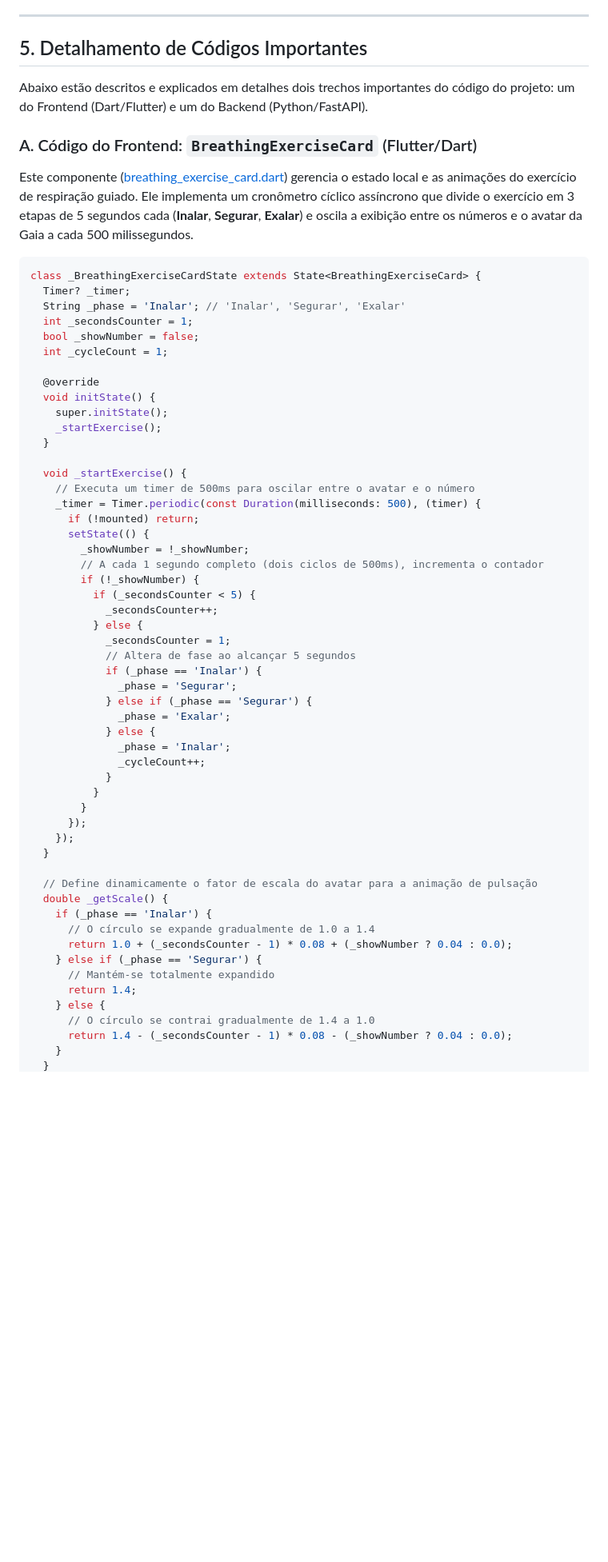
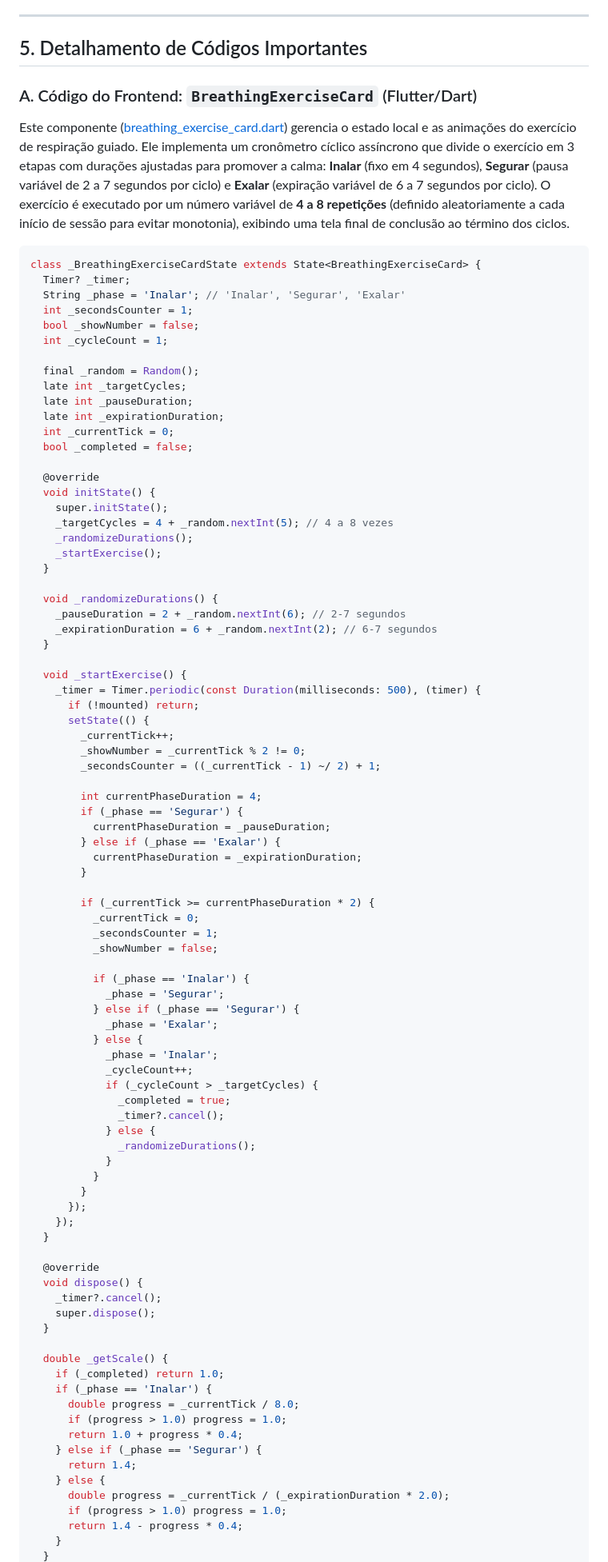
Before and after one commit to ianrib/tcc-proj, a Markdown page: DOCUMENTACAO.md, the part around one of its changes. Shown at 80% size. Drawn GitHub-style; blank space fills up the shorter version.

Commit message:
docs: atualizar documentacao do exercicio de respiracao

````diff
--- a/DOCUMENTACAO.md
+++ b/DOCUMENTACAO.md
@@ -101,10 +101,8 @@ O visual do aplicativo foi reformulado com o objetivo de reduzir o contraste agr
 
 ## 5. Detalhamento de Códigos Importantes
 
-Abaixo estão descritos e explicados em detalhes dois trechos importantes do código do projeto: um do Frontend (Dart/Flutter) e um do Backend (Python/FastAPI).
-
 ### A. Código do Frontend: `BreathingExerciseCard` (Flutter/Dart)
-Este componente ([breathing_exercise_card.dart](file:///c:/Users/Lenovo/OneDrive/Documentos/tcc-proj/frontend/lib/core/widgets/breathing_exercise_card.dart)) gerencia o estado local e as animações do exercício de respiração guiado. Ele implementa um cronômetro cíclico assíncrono que divide o exercício em 3 etapas de 5 segundos cada (**Inalar**, **Segurar**, **Exalar**) e oscila a exibição entre os números e o avatar da Gaia a cada 500 milissegundos.
+Este componente ([breathing_exercise_card.dart](file:///c:/Users/Lenovo/OneDrive/Documentos/tcc-proj/frontend/lib/core/widgets/breathing_exercise_card.dart)) gerencia o estado local e as animações do exercício de respiração guiado. Ele implementa um cronômetro cíclico assíncrono que divide o exercício em 3 etapas com durações ajustadas para promover a calma: **Inalar** (fixo em 4 segundos), **Segurar** (pausa variável de 2 a 7 segundos por ciclo) e **Exalar** (expiração variável de 6 a 7 segundos por ciclo). O exercício é executado por um número variável de **4 a 8 repetições** (definido aleatoriamente a cada início de sessão para evitar monotonia), exibindo uma tela final de conclusão ao término dos ciclos.
 
 ```dart
 class _BreathingExerciseCardState extends State<BreathingExerciseCard> {
@@ -114,32 +112,58 @@ class _BreathingExerciseCardState extends State<BreathingExerciseCard> {
   bool _showNumber = false;
   int _cycleCount = 1;
 
+  final _random = Random();
+  late int _targetCycles;
+  late int _pauseDuration;
+  late int _expirationDuration;
+  int _currentTick = 0;
+  bool _completed = false;
+
   @override
   void initState() {
     super.initState();
+    _targetCycles = 4 + _random.nextInt(5); // 4 a 8 vezes
+    _randomizeDurations();
     _startExercise();
   }
 
+  void _randomizeDurations() {
+    _pauseDuration = 2 + _random.nextInt(6); // 2-7 segundos
+    _expirationDuration = 6 + _random.nextInt(2); // 6-7 segundos
+  }
+
   void _startExercise() {
-    // Executa um timer de 500ms para oscilar entre o avatar e o número
     _timer = Timer.periodic(const Duration(milliseconds: 500), (timer) {
       if (!mounted) return;
       setState(() {
-        _showNumber = !_showNumber;
-        // A cada 1 segundo completo (dois ciclos de 500ms), incrementa o contador
-        if (!_showNumber) {
-          if (_secondsCounter < 5) {
-            _secondsCounter++;
+        _currentTick++;
+        _showNumber = _currentTick % 2 != 0;
+        _secondsCounter = ((_currentTick - 1) ~/ 2) + 1;
+
+        int currentPhaseDuration = 4;
+        if (_phase == 'Segurar') {
+          currentPhaseDuration = _pauseDuration;
+        } else if (_phase == 'Exalar') {
+          currentPhaseDuration = _expirationDuration;
+        }
+
+        if (_currentTick >= currentPhaseDuration * 2) {
+          _currentTick = 0;
+          _secondsCounter = 1;
+          _showNumber = false;
+
+          if (_phase == 'Inalar') {
+            _phase = 'Segurar';
+          } else if (_phase == 'Segurar') {
+            _phase = 'Exalar';
           } else {
-            _secondsCounter = 1;
-            // Altera de fase ao alcançar 5 segundos
-            if (_phase == 'Inalar') {
-              _phase = 'Segurar';
-            } else if (_phase == 'Segurar') {
-              _phase = 'Exalar';
+            _phase = 'Inalar';
+            _cycleCount++;
+            if (_cycleCount > _targetCycles) {
+              _completed = true;
+              _timer?.cancel();
             } else {
-              _phase = 'Inalar';
-              _cycleCount++;
+              _randomizeDurations();
             }
           }
         }
@@ -147,16 +171,23 @@ class _BreathingExerciseCardState extends State<BreathingExerciseCard> {
     });
   }
 
-  // Define dinamicamente o fator de escala do avatar para a animação de pulsação
+  @override
+  void dispose() {
+    _timer?.cancel();
+    super.dispose();
+  }
+
   double _getScale() {
+    if (_completed) return 1.0;
     if (_phase == 'Inalar') {
-      // O círculo se expande gradualmente de 1.0 a 1.4
-      return 1.0 + (_secondsCounter - 1) * 0.08 + (_showNumber ? 0.04 : 0.0);
+      double progress = _currentTick / 8.0;
+      if (progress > 1.0) progress = 1.0;
+      return 1.0 + progress * 0.4;
     } else if (_phase == 'Segurar') {
-      // Mantém-se totalmente expandido
       return 1.4;
     } else {
-      // O círculo se contrai gradualmente de 1.4 a 1.0
-      return 1.4 - (_secondsCounter - 1) * 0.08 - (_showNumber ? 0.04 : 0.0);
+      double progress = _currentTick / (_expirationDuration * 2.0);
+      if (progress > 1.0) progress = 1.0;
+      return 1.4 - progress * 0.4;
     }
   }
````
Also changed, not shown: other parts of DOCUMENTACAO.md (+4 -5 lines).
